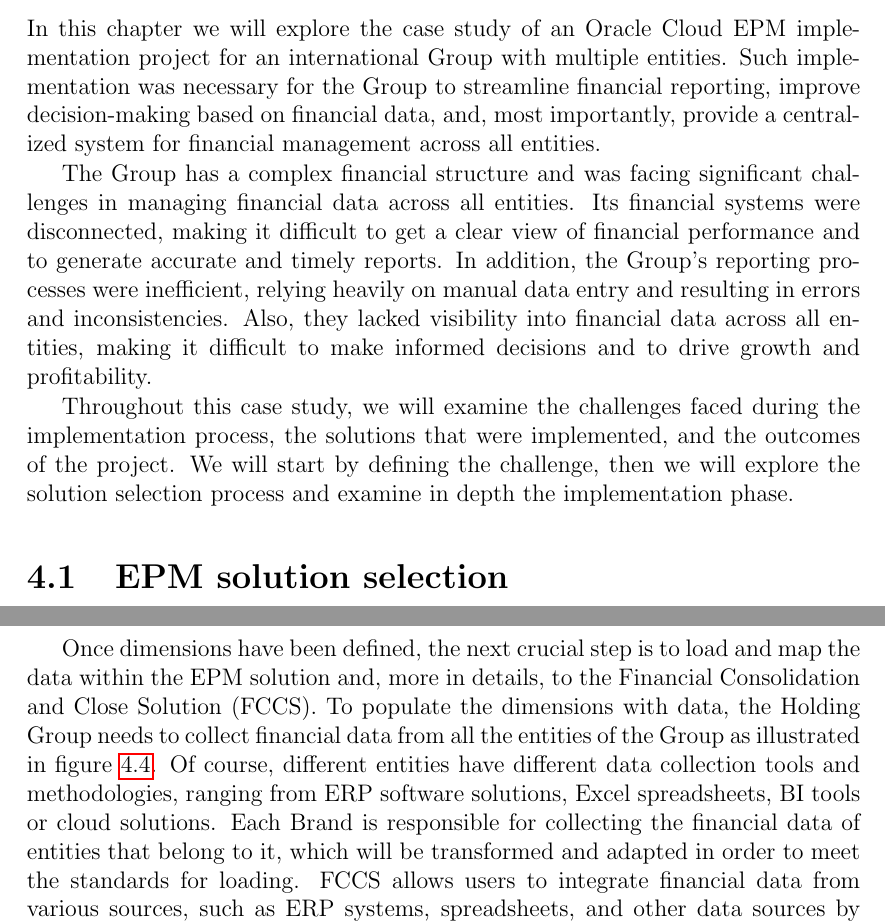
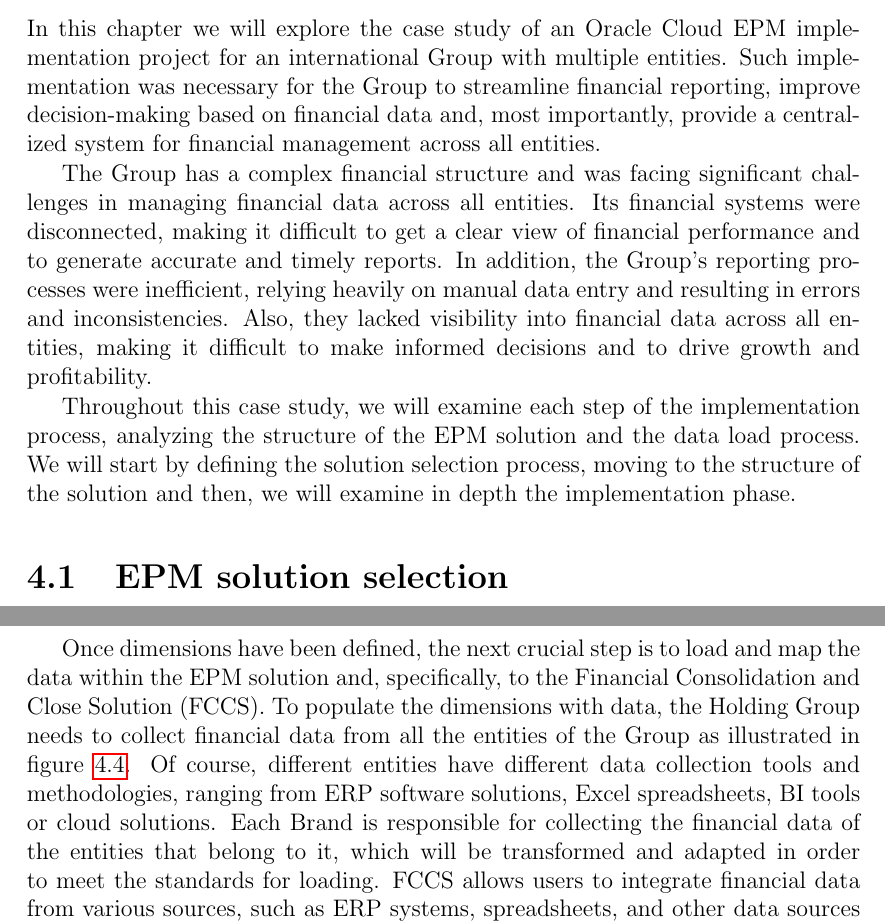
Before and after one commit to CescaNeri/cloud-epm-thesis, a LaTeX thesis (thesis-main.tex): two parts of pages 31 and 41 of 55, joined at a grey line, cut so that both start at the same text. Compiled offline with pdfLaTeX.

Commit message:
fix text

```diff
--- a/thesis-main.tex
+++ b/thesis-main.tex
@@ -593,7 +593,7 @@
 
 In this chapter we will explore the case study of an Oracle Cloud EPM implementation project for an international Group with multiple entities.
 %
-Such implementation was necessary for the Group to streamline financial reporting, improve decision-making based on financial data, and, most importantly, provide a centralized system for financial management across all entities.
+Such implementation was necessary for the Group to streamline financial reporting, improve decision-making based on financial data and, most importantly, provide a centralized system for financial management across all entities.
 
 The Group has a complex financial structure and was facing significant challenges in managing financial data across all entities.
 %
@@ -603,9 +603,9 @@
 %
 Also, they lacked visibility into financial data across all entities, making it difficult to make informed decisions and to drive growth and profitability.
 
-Throughout this case study, we will examine the challenges faced during the implementation process, the solutions that were implemented, and the outcomes of the project.
+Throughout this case study, we will examine each step of the implementation process, analyzing the structure of the EPM solution and the data load process.
 %
-We will start by defining the challenge, then we will explore the solution selection process and examine in depth the implementation phase.
+We will start by defining the solution selection process, moving to the structure of the solution and then, we will examine in depth the implementation phase.
 
 \section{EPM solution selection}
 
@@ -889,13 +889,13 @@
 %
 Finally, the channel dimension allows for analysis based on different distribution channels used by the companies to deliver the products and helps assess sales performance and customer preferences across the various channels.
 
-Once dimensions have been defined, the next crucial step is to load and map the data within the EPM solution and, more in details, to the Financial Consolidation and Close Solution (FCCS).
+Once dimensions have been defined, the next crucial step is to load and map the data within the EPM solution and, specifically, to the Financial Consolidation and Close Solution (FCCS).
 %
 To populate the dimensions with data, the Holding Group needs to collect financial data from all the entities of the Group as illustrated in figure \ref{fig:dataload}.
 %
 Of course, different entities have different data collection tools and methodologies, ranging from ERP software solutions, Excel spreadsheets, BI tools or cloud solutions.
 %
-Each Brand is responsible for collecting the financial data of entities that belong to it, which will be transformed and adapted in order to meet the standards for loading.
+Each Brand is responsible for collecting the financial data of the entities that belong to it, which will be transformed and adapted in order to meet the standards for loading.
 %
 FCCS allows users to integrate financial data from various sources, such as ERP systems, spreadsheets, and other data sources by means of pre-built connectors that allow users to easily integrate data.
 
```
Also changed, not shown: thesis-main.tex (10 more changed lines).
